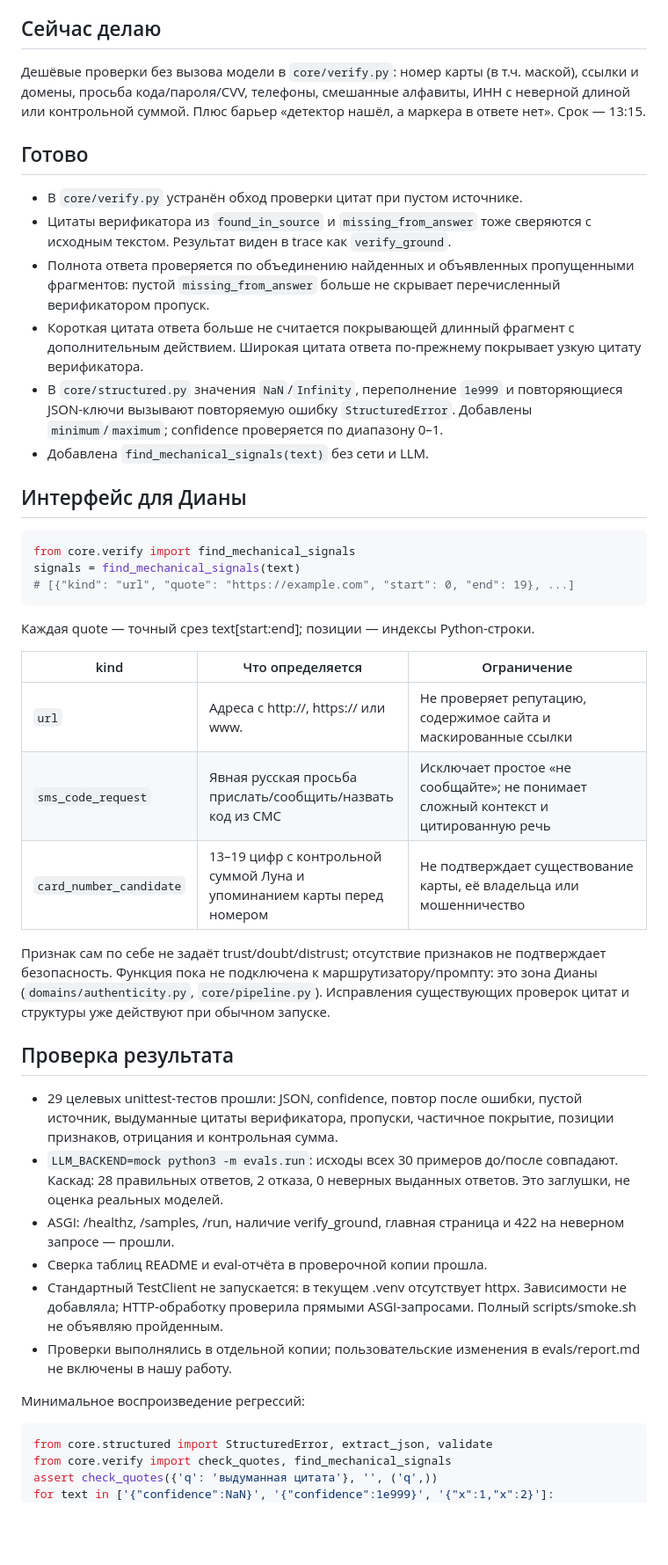
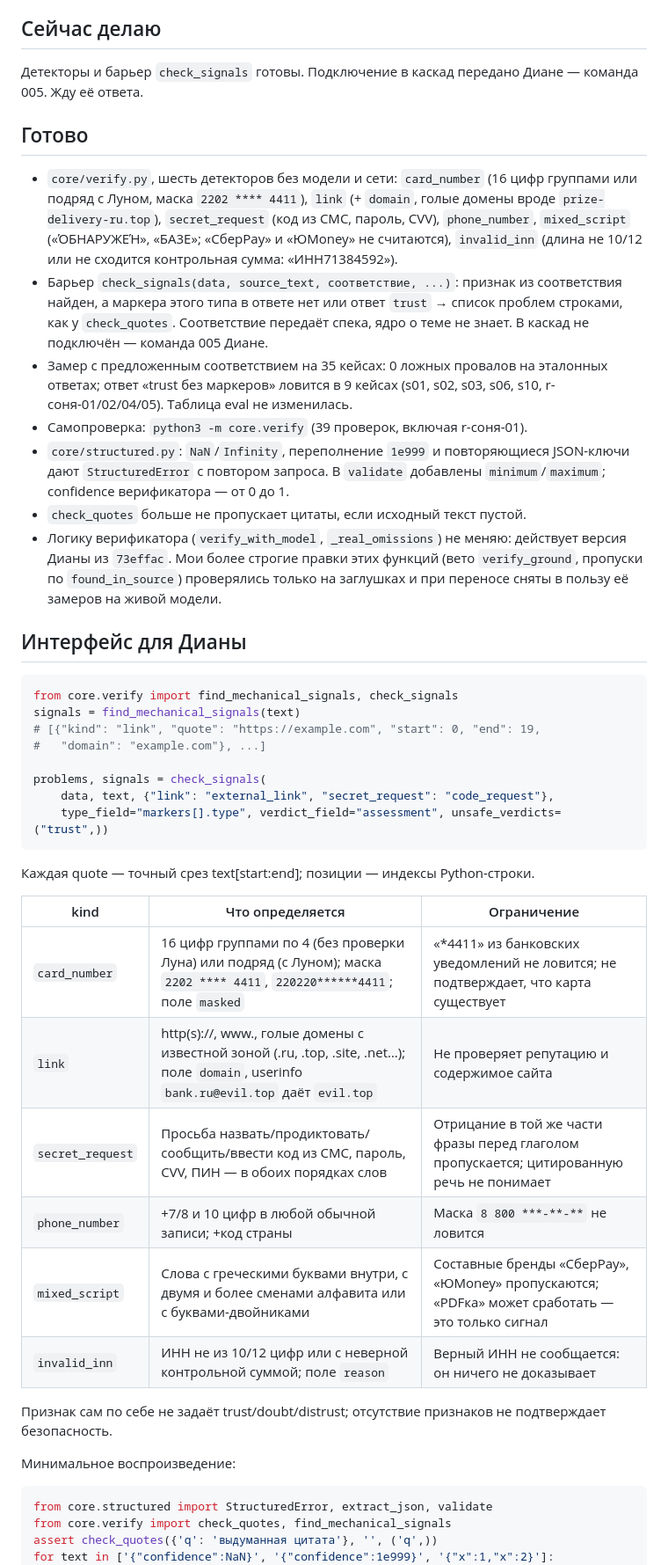
Before and after one commit to dianamkoian/hackathon-kit, a Markdown page: team/статусы/софья.md, the part around one of its changes. Shown at 88% size. Drawn GitHub-style; blank space fills up the shorter version.

````diff
--- a/team/статусы/софья.md
+++ b/team/статусы/софья.md
@@ -4,40 +4,41 @@
 
 ## Сейчас делаю
-Дешёвые проверки без вызова модели в `core/verify.py`: номер карты (в т.ч. маской), ссылки и домены, просьба кода/пароля/CVV, телефоны, смешанные алфавиты, ИНН с неверной длиной или контрольной суммой. Плюс барьер «детектор нашёл, а маркера в ответе нет». Срок — 13:15.
+Детекторы и барьер `check_signals` готовы. Подключение в каскад передано Диане — команда 005. Жду её ответа.
 
 ## Готово
-- В `core/verify.py` устранён обход проверки цитат при пустом источнике.
-- Цитаты верификатора из `found_in_source` и `missing_from_answer` тоже сверяются с исходным текстом. Результат виден в trace как `verify_ground`.
-- Полнота ответа проверяется по объединению найденных и объявленных пропущенными фрагментов: пустой `missing_from_answer` больше не скрывает перечисленный верификатором пропуск.
-- Короткая цитата ответа больше не считается покрывающей длинный фрагмент с дополнительным действием. Широкая цитата ответа по-прежнему покрывает узкую цитату верификатора.
-- В `core/structured.py` значения `NaN`/`Infinity`, переполнение `1e999` и повторяющиеся JSON-ключи вызывают повторяемую ошибку `StructuredError`. Добавлены `minimum`/`maximum`; confidence проверяется по диапазону 0–1.
-- Добавлена `find_mechanical_signals(text)` без сети и LLM.
+- `core/verify.py`, шесть детекторов без модели и сети: `card_number` (16 цифр группами или подряд с Луном, маска `2202 **** 4411`), `link` (+ `domain`, голые домены вроде `prize-delivery-ru.top`), `secret_request` (код из СМС, пароль, CVV), `phone_number`, `mixed_script` («ΌБНΑРУЖЕΉ», «БA3E»; «СберPay» и «ЮMoney» не считаются), `invalid_inn` (длина не 10/12 или не сходится контрольная сумма: «ИНН71384592»).
+- Барьер `check_signals(data, source_text, соответствие, ...)`: признак из соответствия найден, а маркера этого типа в ответе нет или ответ `trust` → список проблем строками, как у `check_quotes`. Соответствие передаёт спека, ядро о теме не знает. В каскад не подключён — команда 005 Диане.
+- Замер с предложенным соответствием на 35 кейсах: 0 ложных провалов на эталонных ответах; ответ «trust без маркеров» ловится в 9 кейсах (s01, s02, s03, s06, s10, r-соня-01/02/04/05). Таблица eval не изменилась.
+- Самопроверка: `python3 -m core.verify` (39 проверок, включая r-соня-01).
+- `core/structured.py`: `NaN`/`Infinity`, переполнение `1e999` и повторяющиеся JSON-ключи дают `StructuredError` с повтором запроса. В `validate` добавлены `minimum`/`maximum`; confidence верификатора — от 0 до 1.
+- `check_quotes` больше не пропускает цитаты, если исходный текст пустой.
+- Логику верификатора (`verify_with_model`, `_real_omissions`) не меняю: действует версия Дианы из `73effac`. Мои более строгие правки этих функций (вето `verify_ground`, пропуски по `found_in_source`) проверялись только на заглушках и при переносе сняты в пользу её замеров на живой модели.
 
 ## Интерфейс для Дианы
 ```python
-from core.verify import find_mechanical_signals
+from core.verify import find_mechanical_signals, check_signals
 signals = find_mechanical_signals(text)
-# [{"kind": "url", "quote": "https://example.com", "start": 0, "end": 19}, ...]
+# [{"kind": "link", "quote": "https://example.com", "start": 0, "end": 19,
+#   "domain": "example.com"}, ...]
+
+problems, signals = check_signals(
+    data, text, {"link": "external_link", "secret_request": "code_request"},
+    type_field="markers[].type", verdict_field="assessment", unsafe_verdicts=("trust",))
 ```
 Каждая quote — точный срез text[start:end]; позиции — индексы Python-строки.
 
 | kind | Что определяется | Ограничение |
 |---|---|---|
-| `url` | Адреса с http://, https:// или www. | Не проверяет репутацию, содержимое сайта и маскированные ссылки |
-| `sms_code_request` | Явная русская просьба прислать/сообщить/назвать код из СМС | Исключает простое «не сообщайте»; не понимает сложный контекст и цитированную речь |
-| `card_number_candidate` | 13–19 цифр с контрольной суммой Луна и упоминанием карты перед номером | Не подтверждает существование карты, её владельца или мошенничество |
+| `card_number` | 16 цифр группами по 4 (без проверки Луна) или подряд (с Луном); маска `2202 **** 4411`, `220220******4411`; поле `masked` | «*4411» из банковских уведомлений не ловится; не подтверждает, что карта существует |
+| `link` | http(s)://, www., голые домены с известной зоной (.ru, .top, .site, .net…); поле `domain`, userinfo `bank.ru@evil.top` даёт `evil.top` | Не проверяет репутацию и содержимое сайта |
+| `secret_request` | Просьба назвать/продиктовать/сообщить/ввести код из СМС, пароль, CVV, ПИН — в обоих порядках слов | Отрицание в той же части фразы перед глаголом пропускается; цитированную речь не понимает |
+| `phone_number` | +7/8 и 10 цифр в любой обычной записи; +код страны | Маска `8 800 ***-**-**` не ловится |
+| `mixed_script` | Слова с греческими буквами внутри, с двумя и более сменами алфавита или с буквами-двойниками | Составные бренды «СберPay», «ЮMoney» пропускаются; «PDFка» может сработать — это только сигнал |
+| `invalid_inn` | ИНН не из 10/12 цифр или с неверной контрольной суммой; поле `reason` | Верный ИНН не сообщается: он ничего не доказывает |
 
-Признак сам по себе не задаёт trust/doubt/distrust; отсутствие признаков не подтверждает безопасность. Функция пока не подключена к маршрутизатору/промпту: это зона Дианы (`domains/authenticity.py`, `core/pipeline.py`). Исправления существующих проверок цитат и структуры уже действуют при обычном запуске.
+Признак сам по себе не задаёт trust/doubt/distrust; отсутствие признаков не подтверждает безопасность.
 
-## Проверка результата
-- 29 целевых unittest-тестов прошли: JSON, confidence, повтор после ошибки, пустой источник, выдуманные цитаты верификатора, пропуски, частичное покрытие, позиции признаков, отрицания и контрольная сумма.
-- `LLM_BACKEND=mock python3 -m evals.run`: исходы всех 30 примеров до/после совпадают. Каскад: 28 правильных ответов, 2 отказа, 0 неверных выданных ответов. Это заглушки, не оценка реальных моделей.
-- ASGI: /healthz, /samples, /run, наличие verify_ground, главная страница и 422 на неверном запросе — прошли.
-- Сверка таблиц README и eval-отчёта в проверочной копии прошла.
-- Стандартный TestClient не запускается: в текущем .venv отсутствует httpx. Зависимости не добавляла; HTTP-обработку проверила прямыми ASGI-запросами. Полный scripts/smoke.sh не объявляю пройденным.
-- Проверки выполнялись в отдельной копии; пользовательские изменения в evals/report.md не включены в нашу работу.
-
-Минимальное воспроизведение регрессий:
+Минимальное воспроизведение:
 ```python
 from core.structured import StructuredError, extract_json, validate
 from core.verify import check_quotes, find_mechanical_signals
````
Also changed, not shown: other parts of team/статусы/софья.md (+4 -5 lines), team/вопросы/007-httpx-для-смоука.md (added, +41 -0 lines).
